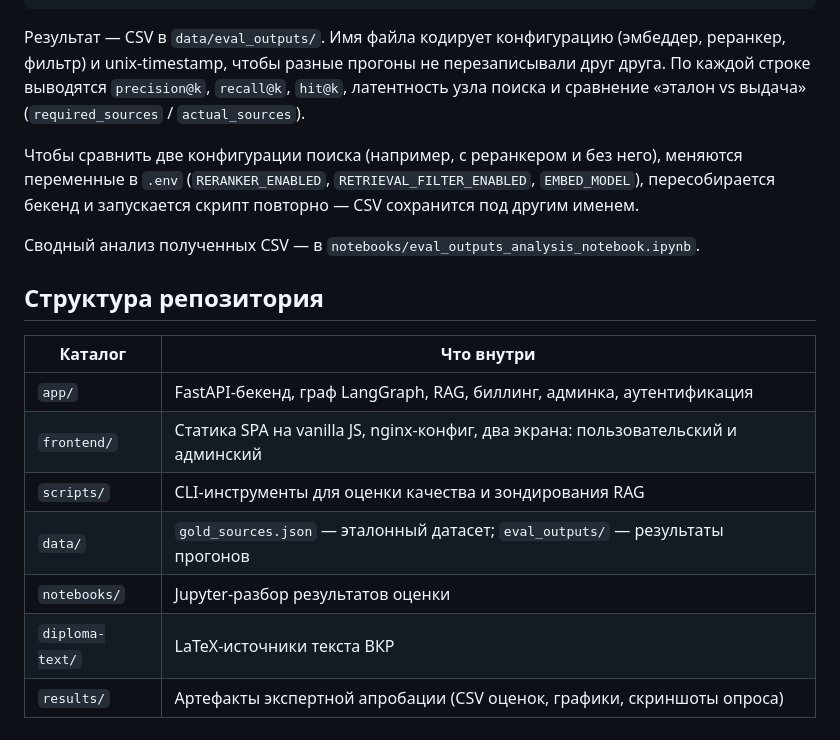
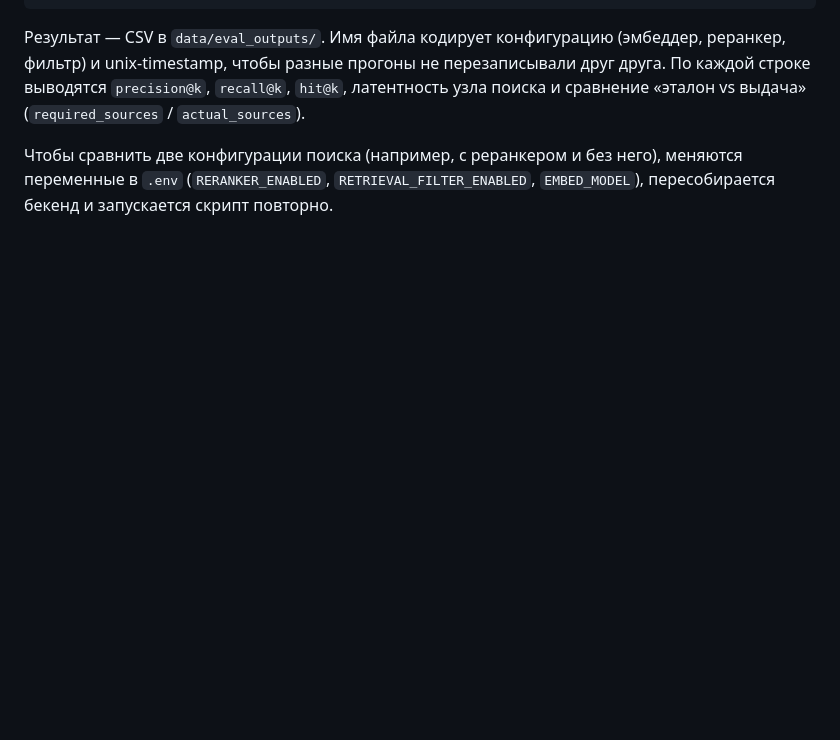
Before and after one commit to mrcirniko/vkr-tsirulev-nv, a Markdown page: README.md, the part around one of its changes. Rendered like a GitHub page; blank space fills up the shorter version.

```diff
--- a/README.md
+++ b/README.md
@@ -53,18 +53,4 @@ sudo docker compose exec app python scripts/eval_retrieval.py \
 
 Результат — CSV в `data/eval_outputs/`. Имя файла кодирует конфигурацию (эмбеддер, реранкер, фильтр) и unix-timestamp, чтобы разные прогоны не перезаписывали друг друга. По каждой строке выводятся `precision@k`, `recall@k`, `hit@k`, латентность узла поиска и сравнение «эталон vs выдача» (`required_sources` / `actual_sources`).
 
-Чтобы сравнить две конфигурации поиска (например, с реранкером и без него), меняются переменные в `.env` (`RERANKER_ENABLED`, `RETRIEVAL_FILTER_ENABLED`, `EMBED_MODEL`), пересобирается бекенд и запускается скрипт повторно — CSV сохранится под другим именем.
-
-Сводный анализ полученных CSV — в `notebooks/eval_outputs_analysis_notebook.ipynb`.
-
-## Структура репозитория
-
-| Каталог | Что внутри |
-|---|---|
-| `app/` | FastAPI-бекенд, граф LangGraph, RAG, биллинг, админка, аутентификация |
-| `frontend/` | Статика SPA на vanilla JS, nginx-конфиг, два экрана: пользовательский и админский |
-| `scripts/` | CLI-инструменты для оценки качества и зондирования RAG |
-| `data/` | `gold_sources.json` — эталонный датасет; `eval_outputs/` — результаты прогонов |
-| `notebooks/` | Jupyter-разбор результатов оценки |
-| `diploma-text/` | LaTeX-источники текста ВКР |
-| `results/` | Артефакты экспертной апробации (CSV оценок, графики, скриншоты опроса) |
+Чтобы сравнить две конфигурации поиска (например, с реранкером и без него), меняются переменные в `.env` (`RERANKER_ENABLED`, `RETRIEVAL_FILTER_ENABLED`, `EMBED_MODEL`), пересобирается бекенд и запускается скрипт повторно.
```
Also changed, not shown: other parts of README.md (+1 -1 lines).
